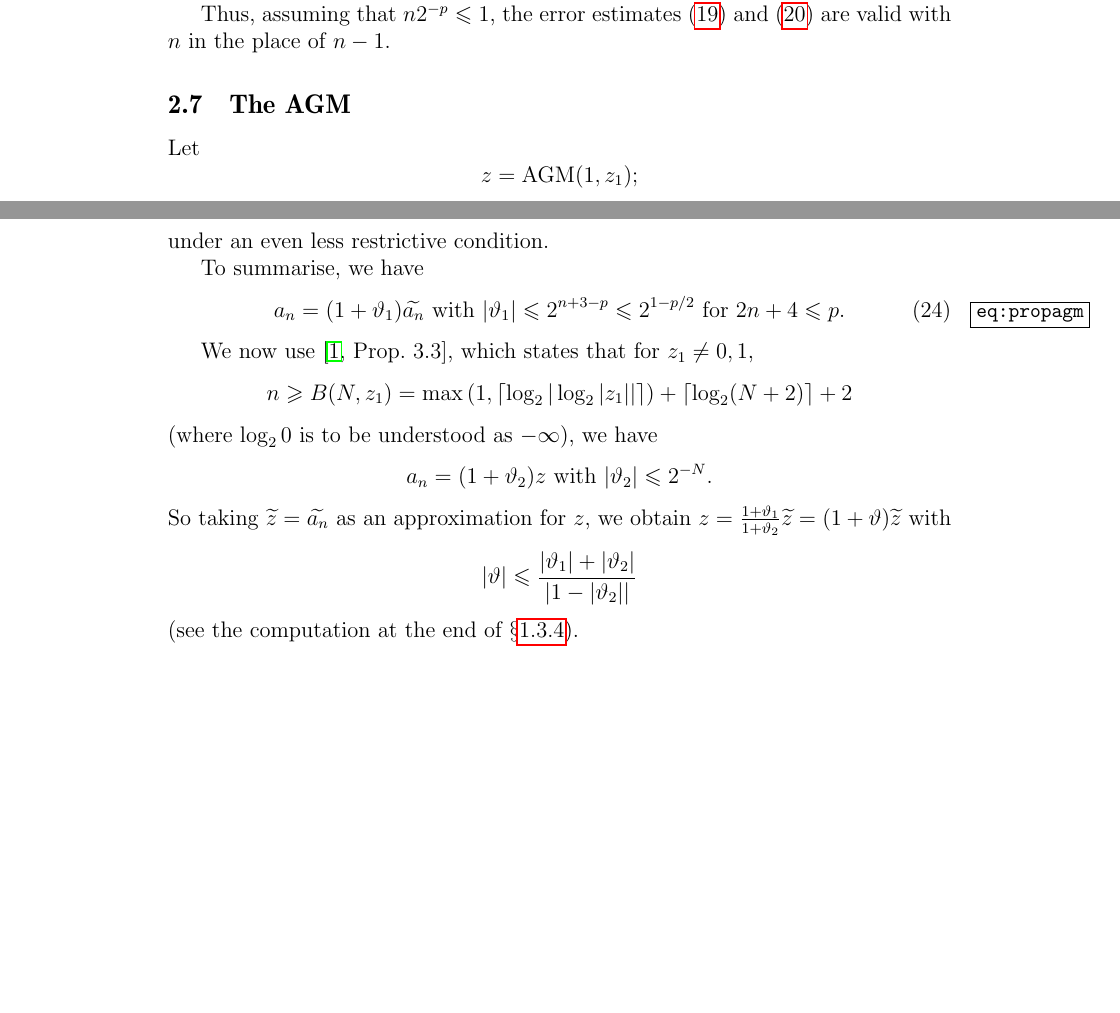
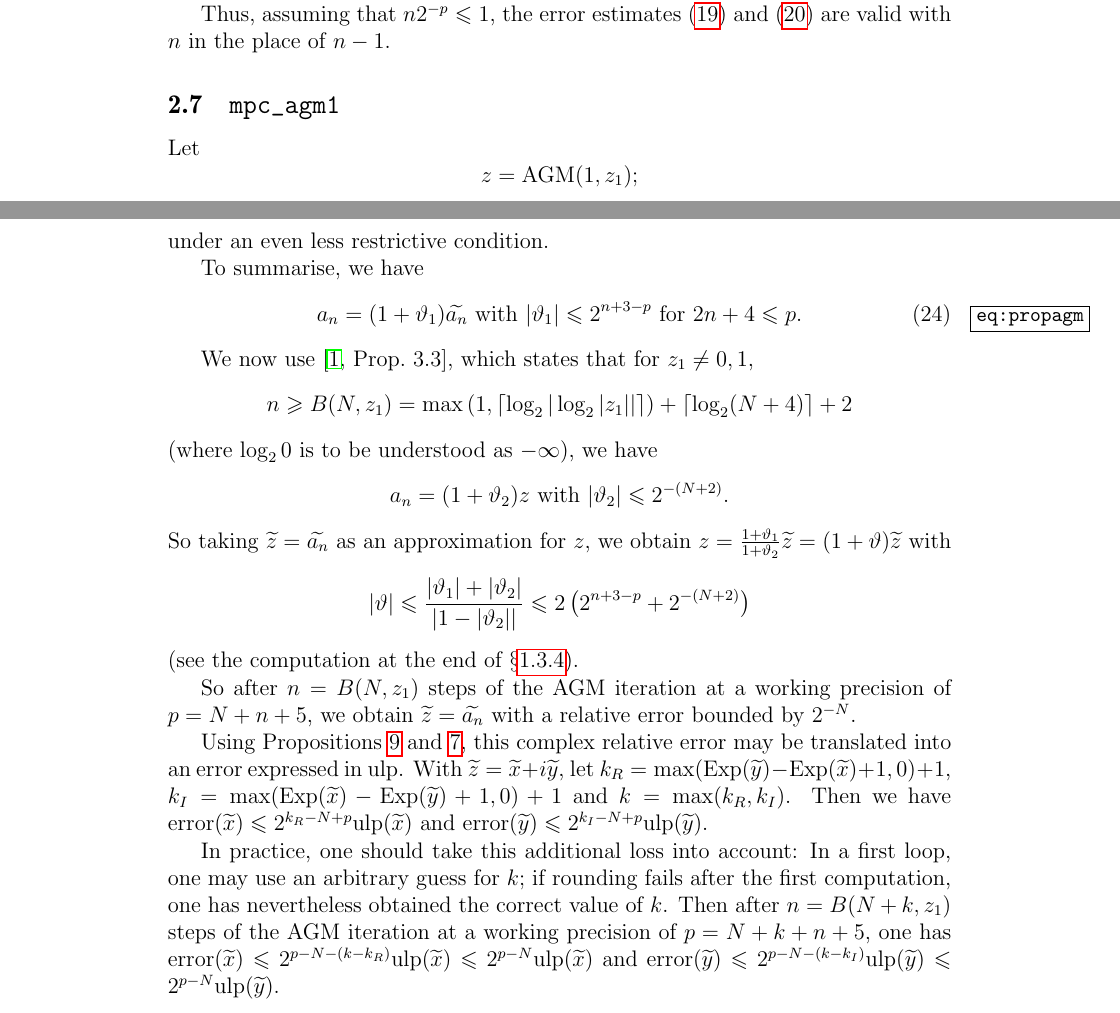
Before and after one commit to Distrotech/mpc, a LaTeX document (doc/algorithms.tex): two parts of pages 26 and 27 of 27 before the commit and two parts of pages 26 and 27 of 28 after it, joined at a grey line, cut so that both start at the same text, the shorter picture padded with empty space. Compiled offline with pdfLaTeX.

Commit message:
algorithms.tex: completed analysis and algorithmic strategy for agm1
git-svn-id: svn://scm.gforge.inria.fr/svn/mpc/trunk@1272 211d60ee-9f03-0410-a15a-8952a2c7a4e4

```diff
--- a/doc/algorithms.tex
+++ b/doc/algorithms.tex
@@ -48,7 +48,7 @@
 
 \title {MPC: Algorithms and Error Analysis}
 \author {Andreas Enge \and Philippe Th\'eveny \and Paul Zimmermann}
-\date {Draft; September 17, 2012}
+\date {Draft; September 18, 2012}
 
 \begin {document}
 \maketitle
@@ -1889,7 +1889,7 @@ Thus, assuming that $n 2^{-p} \leq 1$, the error estimates
 \eqref {eq:powui_re} and \eqref {eq:powui_im} are valid with $n$
 in the place of $n - 1$.
 
-\subsection{The AGM}
+\subsection{\texttt {mpc\_agm1}}
 
 Let
 \[
@@ -1979,7 +1979,7 @@ To summarise, we have
 \label {eq:propagm}
 \corr {a_n} = (1 + \theta_1) \appro {a_n}
 \text { with }
-|\theta_1| \leq 2^{n + 3 - p} \leq 2^{1 - p/2}
+|\theta_1| \leq 2^{n + 3 - p}
 \text { for }
 2n+4 \leq p.
 \end {equation}
@@ -1989,22 +1989,49 @@ $z_1 \neq 0, 1$,
 \[
 n \geq B (N, z_1)
   = \max \left( 1, \left\lceil \log_2 |\log_2 |z_1|| \right\rceil \right)
-       + \lceil \log_2 (N+2) \rceil + 2
+       + \lceil \log_2 (N+4) \rceil + 2
 \]
 (where $\log_2 0$ is to be understood as $- \infty$),
 we have
 \[
 a_n = (1 + \theta_2) z
 \text { with }
-|\theta_2| \leq 2^{-N}.
+|\theta_2| \leq 2^{-(N+2)}.
 \]
 So taking $\appro z = \appro {a_n}$ as an approximation for $z$, we obtain
 $z = \frac {1 + \theta_1}{1 + \theta_2} \appro z
 = (1 + \theta) \appro z$ with
 \[
 |\theta| \leq \frac {|\theta_1| + |\theta_2|}{|1 - |\theta_2||}
+\leq 2 \left( 2^{n+3-p} + 2^{-(N+2)} \right)
 \]
 (see the computation at the end of \S\ref {sssec:propdiv}).
+
+So after $n = B (N, z_1)$ steps of the AGM iteration at a working precision
+of $p = N + n + 5$, we obtain $\appro z = \appro {a_n}$ with a relative error
+bounded by $2^{-N}$.
+
+Using Propositions~\ref {prop:comrelerror} and~\ref {prop:relerror}, this
+complex relative error may be translated into an error expressed in $\Ulp$.
+With $\appro {z} = \appro x + i \appro y$, let
+$k_R = \max (\Exp (\appro y) - \Exp (\appro x) + 1, 0) + 1$,
+$k_I = \max (\Exp (\appro x) - \Exp (\appro y) + 1, 0) + 1$ and
+$k = \max (k_R, k_I)$.
+Then we have
+$\error (\appro x) \leq 2^{k_R - N + p} \Ulp (\appro x)$ and
+$\error (\appro y) \leq 2^{k_I - N + p} \Ulp (\appro y)$.
+
+In practice, one should take this additional loss into account: In a first
+loop, one may use an arbitrary guess for~$k$; if rounding fails after the
+first computation, one has nevertheless obtained the correct value of~$k$.
+Then after $n = B (N + k, z_1)$ steps of the AGM iteration at a working
+precision of $p = N + k + n + 5$, one has
+$\error (\appro x)
+\leq 2^{p - N - (k - k_R)} \Ulp (\appro x) \leq 2^{p - N} \Ulp (\appro x)$
+and
+$\error (\appro y)
+\leq 2^{p - N - (k - k_I)} \Ulp (\appro y) \leq 2^{p - N} \Ulp (\appro y)$.
+
 
 
 \bibliographystyle{acm}
```
